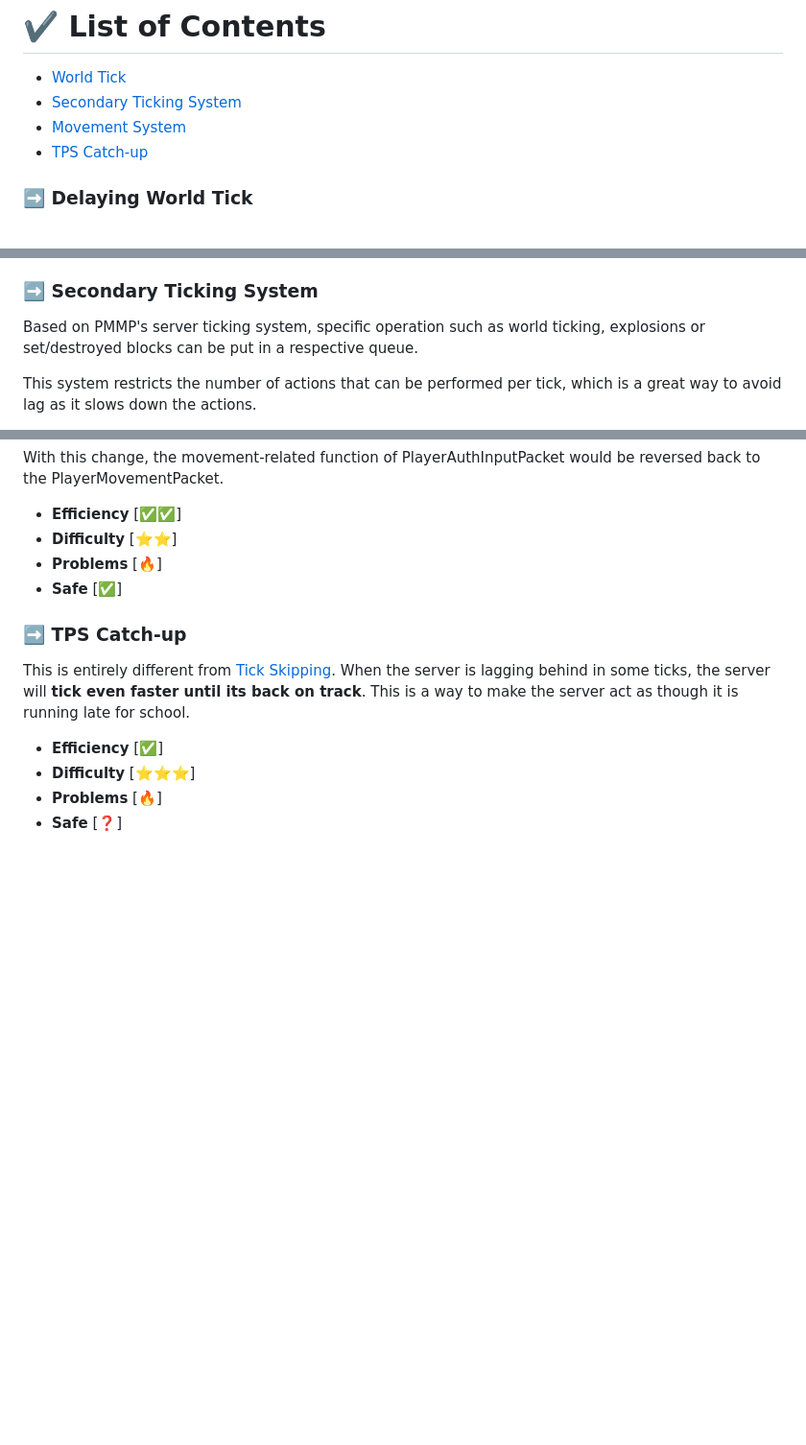
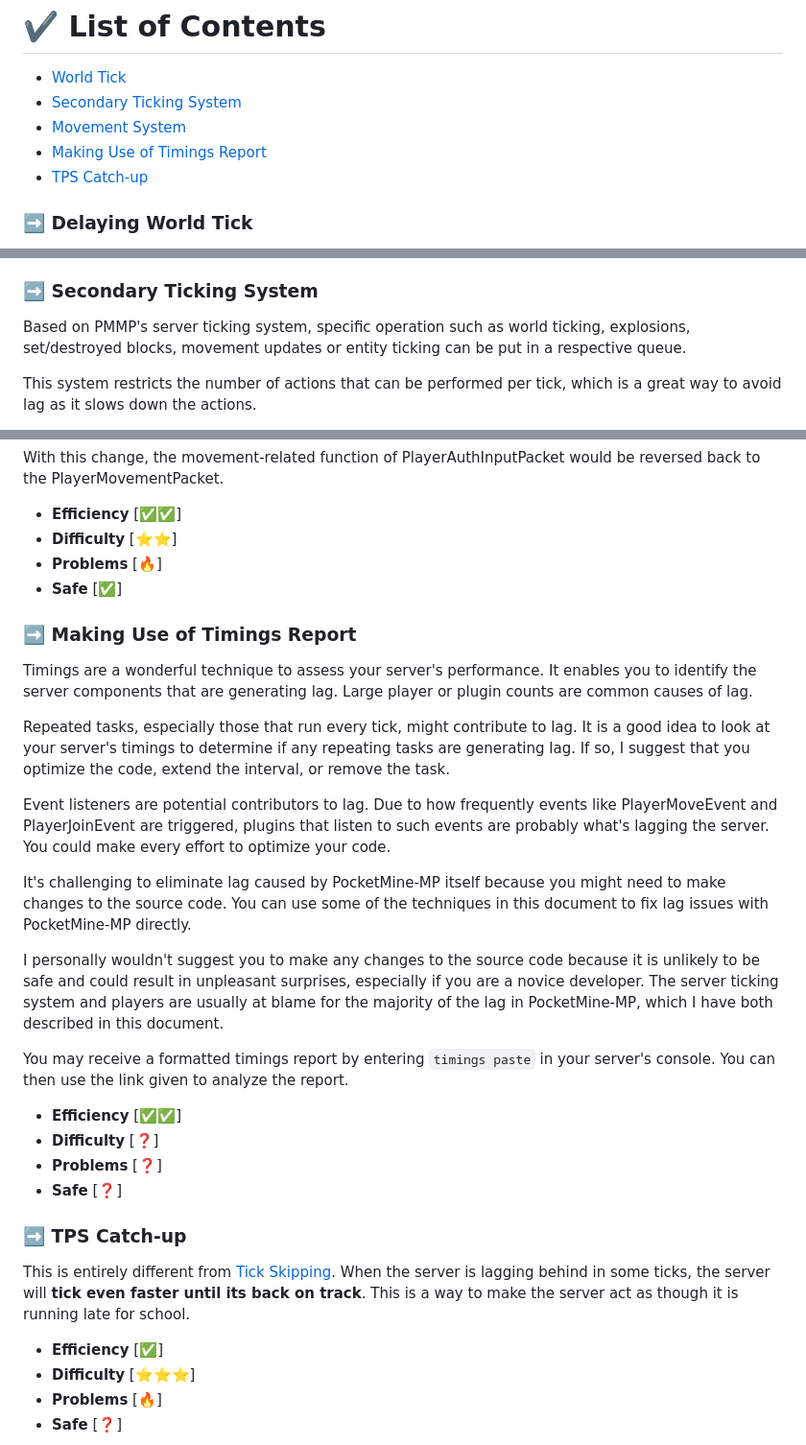
Before and after one commit to AGTHARN/PMMP-Optimizations, a Markdown page: docs/SOMEWHAT_RELIABLE.md, 3 parts joined by grey strips. Shown at 96% size. GitHub-like rendering; blank space fills up the shorter version.

Commit message:
Making Use of Timings Report

```diff
--- a/docs/SOMEWHAT_RELIABLE.md
+++ b/docs/SOMEWHAT_RELIABLE.md
@@ -5,6 +5,7 @@ Methods that can be arguable at times and may require you to fix multiple proble
 - [World Tick](#%EF%B8%8F-world-tick)
 - [Secondary Ticking System](#%EF%B8%8F-secondary-ticking-system)
 - [Movement System](#%EF%B8%8F-movement-system-playerauthinputpacket---playermovementpacket)
+- [Making Use of Timings Report](#%EF%B8%8F-making-use-of-timings-report)
 - [TPS Catch-up](#%EF%B8%8F-tps-catch-up)
 
 ### ➡️ Delaying World Tick
@@ -34,7 +35,7 @@ You must be **aware of how to rectify these problems**, which will take some tim
 - **Safe** [❓]
 
 ### ➡️ Secondary Ticking System
-Based on PMMP's server ticking system, specific operation such as world ticking, explosions or set/destroyed blocks can be put in a respective queue.
+Based on PMMP's server ticking system, specific operation such as world ticking, explosions, set/destroyed blocks, movement updates or entity ticking can be put in a respective queue.
 
 This system restricts the number of actions that can be performed per tick, which is a great way to avoid lag as it slows down the actions.
 
@@ -73,6 +75,24 @@ With this change, the movement-related function of PlayerAuthInputPacket would b
 - **Problems** [🔥]
 - **Safe** [✅]
 
+### ➡️ Making Use of Timings Report
+Timings are a wonderful technique to assess your server's performance. It enables you to identify the server components that are generating lag. Large player or plugin counts are common causes of lag.
+
+Repeated tasks, especially those that run every tick, might contribute to lag. It is a good idea to look at your server's timings to determine if any repeating tasks are generating lag. If so, I suggest that you optimize the code, extend the interval, or remove the task.
+
+Event listeners are potential contributors to lag. Due to how frequently events like PlayerMoveEvent and PlayerJoinEvent are triggered, plugins that listen to such events are probably what's lagging the server. You could make every effort to optimize your code.
+
+It's challenging to eliminate lag caused by PocketMine-MP itself because you might need to make changes to the source code. You can use some of the techniques in this document to fix lag issues with PocketMine-MP directly.
+
+I personally wouldn't suggest you to make any changes to the source code because it is unlikely to be safe and could result in unpleasant surprises, especially if you are a novice developer. The server ticking system and players are usually at blame for the majority of the lag in PocketMine-MP, which I have both described in this document.
+
+You may receive a formatted timings report by entering `timings paste` in your server's console. You can then use the link given to analyze the report.
+
+- **Efficiency** [✅✅]
+- **Difficulty** [❓]
+- **Problems** [❓]
+- **Safe** [❓]
+
 ### ➡️ TPS Catch-up
 This is entirely different from [Tick Skipping](https://github.com/AGTHARN/PMMP-Optimizations/blob/main/docs/UNRELIABLE.md#%EF%B8%8F-tick-skipping). When the server is lagging behind in some ticks, the server will **tick even faster until its back on track**. This is a way to make the server act as though it is running late for school.
 
```
Also changed, not shown: other parts of docs/SOMEWHAT_RELIABLE.md (+1 -0 lines).
